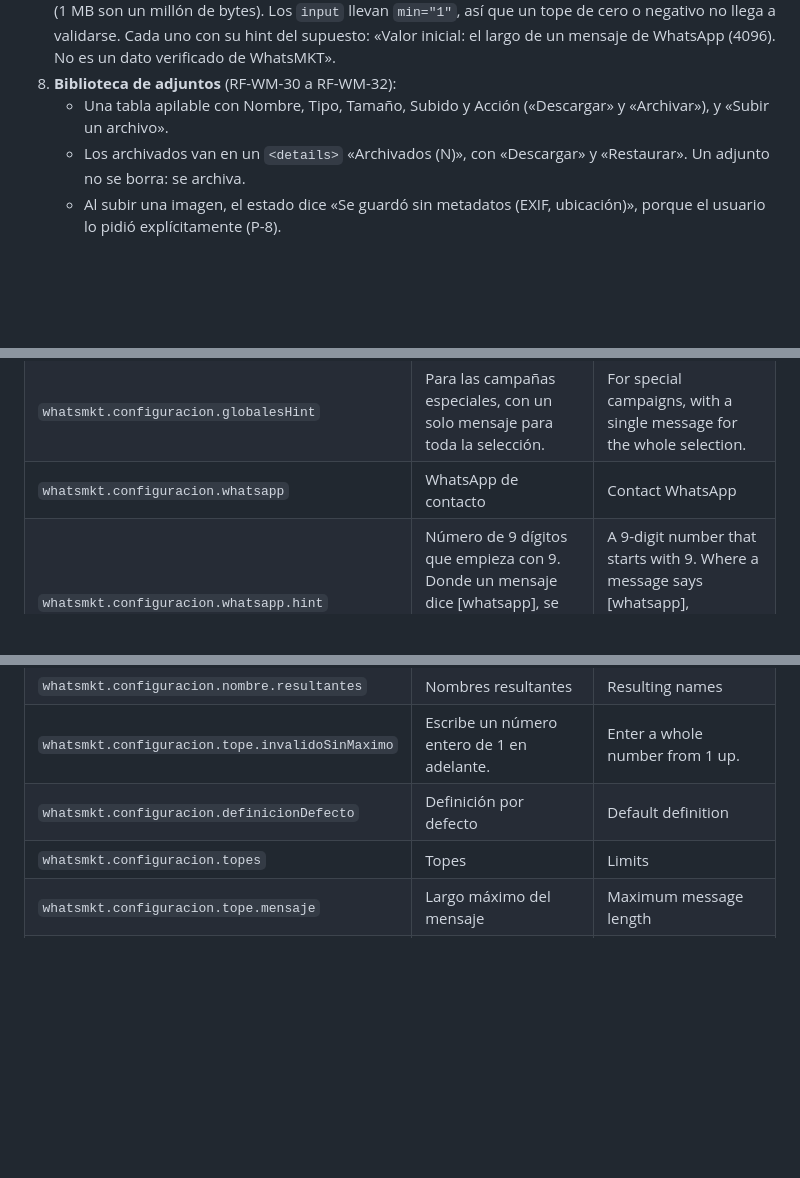
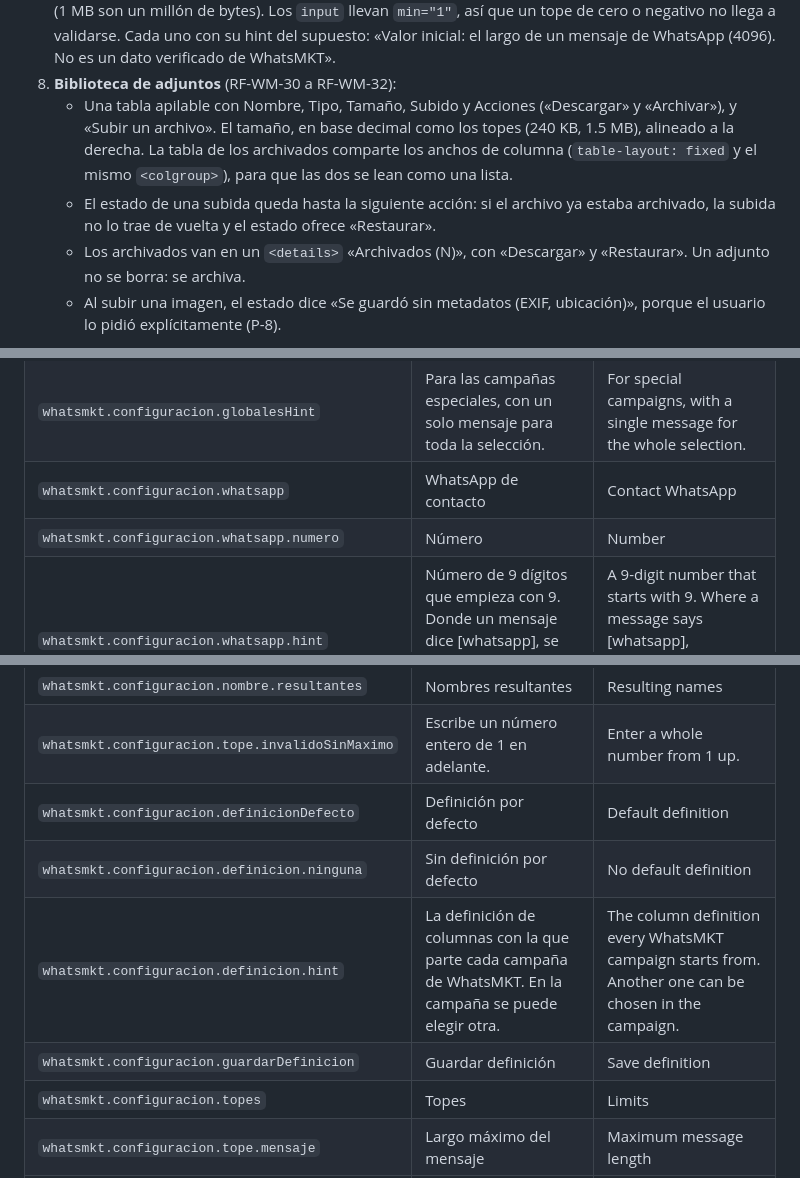
Before and after one commit to E-specter/auto_cusco, a Markdown page: docs/whatsmkt-interfaz.md, 3 parts joined by grey strips. Rendered like a GitHub page; blank space fills up the shorter version.

```diff
--- a/docs/whatsmkt-interfaz.md
+++ b/docs/whatsmkt-interfaz.md
@@ -221,7 +221,8 @@ Cada bloque se guarda por separado, como en MOWA. Los paneles van en este orden:
 6. **Archivo de carga** (RF-WM-09): el `select` de la definición por defecto, con las de plataforma WhatsMKT, y «Editar en Columnas de carga».
 7. **Topes** (RF-WM-26 y RF-WM-31): largo máximo del mensaje (caracteres) y tamaño máximo de video, audio y PDF (MB). La API los guarda en bytes; el panel los muestra y los recibe en MB, en base decimal (1 MB son un millón de bytes). Los `input` llevan `min="1"`, así que un tope de cero o negativo no llega a validarse. Cada uno con su hint del supuesto: «Valor inicial: el largo de un mensaje de WhatsApp (4096). No es un dato verificado de WhatsMKT».
 8. **Biblioteca de adjuntos** (RF-WM-30 a RF-WM-32):
-   - Una tabla apilable con Nombre, Tipo, Tamaño, Subido y Acción («Descargar» y «Archivar»), y «Subir un archivo».
+   - Una tabla apilable con Nombre, Tipo, Tamaño, Subido y Acciones («Descargar» y «Archivar»), y «Subir un archivo». El tamaño, en base decimal como los topes (240 KB, 1.5 MB), alineado a la derecha. La tabla de los archivados comparte los anchos de columna (`table-layout: fixed` y el mismo `<colgroup>`), para que las dos se lean como una lista.
+   - El estado de una subida queda hasta la siguiente acción: si el archivo ya estaba archivado, la subida no lo trae de vuelta y el estado ofrece «Restaurar».
    - Los archivados van en un `<details>` «Archivados (N)», con «Descargar» y «Restaurar». Un adjunto no se borra: se archiva.
    - Al subir una imagen, el estado dice «Se guardó sin metadatos (EXIF, ubicación)», porque el usuario lo pidió explícitamente (P-8).
 
@@ -430,6 +431,7 @@ Los de las confirmaciones, estados y acciones repiten los de MOWA con «WhatsMKT
 | `whatsmkt.configuracion.nombre.variablesHint` | {fecha_corte}: la fecha de corte, como AAAA.MM.DD. {segmento}: el nombre del segmento; queda vacío en una campaña global. | {fecha_corte}: the cut-off date, as YYYY.MM.DD. {segmento}: the segment name; empty in a global campaign. |
 | `whatsmkt.configuracion.globalesHint` | Para las campañas especiales, con un solo mensaje para toda la selección. | For special campaigns, with a single message for the whole selection. |
 | `whatsmkt.configuracion.whatsapp` | WhatsApp de contacto | Contact WhatsApp |
+| `whatsmkt.configuracion.whatsapp.numero` | Número | Number |
 | `whatsmkt.configuracion.whatsapp.hint` | Número de 9 dígitos que empieza con 9. Donde un mensaje dice [whatsapp], se escribe https://wa.me/+51 y el número. | A 9-digit number that starts with 9. Where a message says [whatsapp], https://wa.me/+51 followed by the number is written. |
 | `whatsmkt.configuracion.sinWhatsapp` | Sin WhatsApp de contacto, los mensajes que usan [whatsapp] no se pueden enviar. | Without a contact WhatsApp, the messages that use [whatsapp] cannot be sent. |
 | `whatsmkt.configuracion.guardarWhatsapp` | Guardar WhatsApp | Save WhatsApp |
@@ -437,6 +439,9 @@ Los de las confirmaciones, estados y acciones repiten los de MOWA con «WhatsMKT
 | `whatsmkt.configuracion.nombre.resultantes` | Nombres resultantes | Resulting names |
 | `whatsmkt.configuracion.tope.invalidoSinMaximo` | Escribe un número entero de 1 en adelante. | Enter a whole number from 1 up. |
 | `whatsmkt.configuracion.definicionDefecto` | Definición por defecto | Default definition |
+| `whatsmkt.configuracion.definicion.ninguna` | Sin definición por defecto | No default definition |
+| `whatsmkt.configuracion.definicion.hint` | La definición de columnas con la que parte cada campaña de WhatsMKT. En la campaña se puede elegir otra. | The column definition every WhatsMKT campaign starts from. Another one can be chosen in the campaign. |
+| `whatsmkt.configuracion.guardarDefinicion` | Guardar definición | Save definition |
 | `whatsmkt.configuracion.topes` | Topes | Limits |
 | `whatsmkt.configuracion.tope.mensaje` | Largo máximo del mensaje | Maximum message length |
 | `whatsmkt.configuracion.tope.mensajeHint` | Valor inicial: el largo de un mensaje de WhatsApp (4096). No es un dato verificado de WhatsMKT. | Initial value: the length of a WhatsApp message (4096). It is not a verified WhatsMKT figure. |
```
Also changed, not shown: other parts of docs/whatsmkt-interfaz.md (+30 -0 lines).
